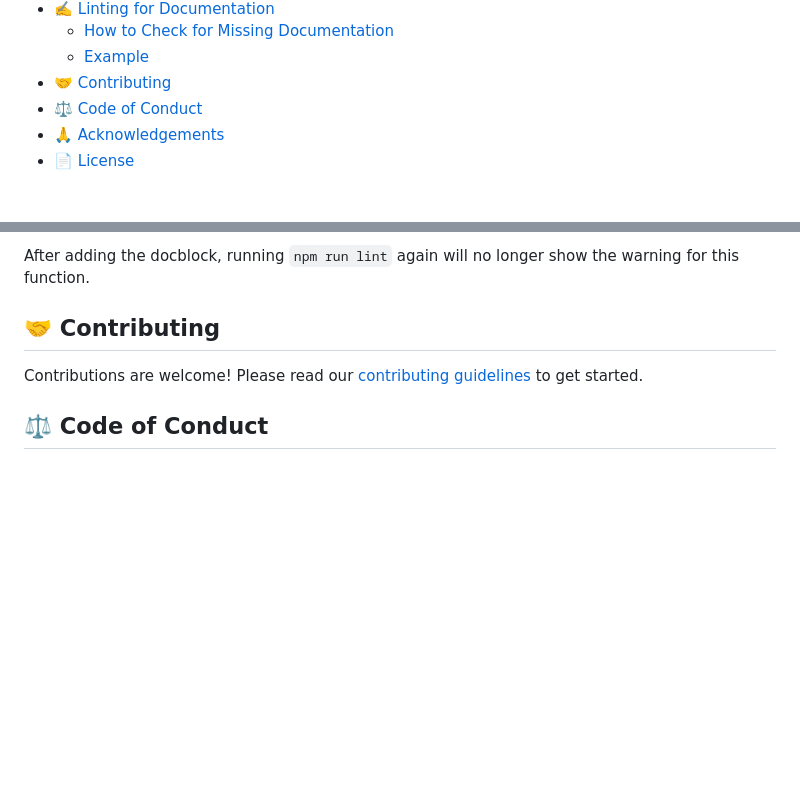
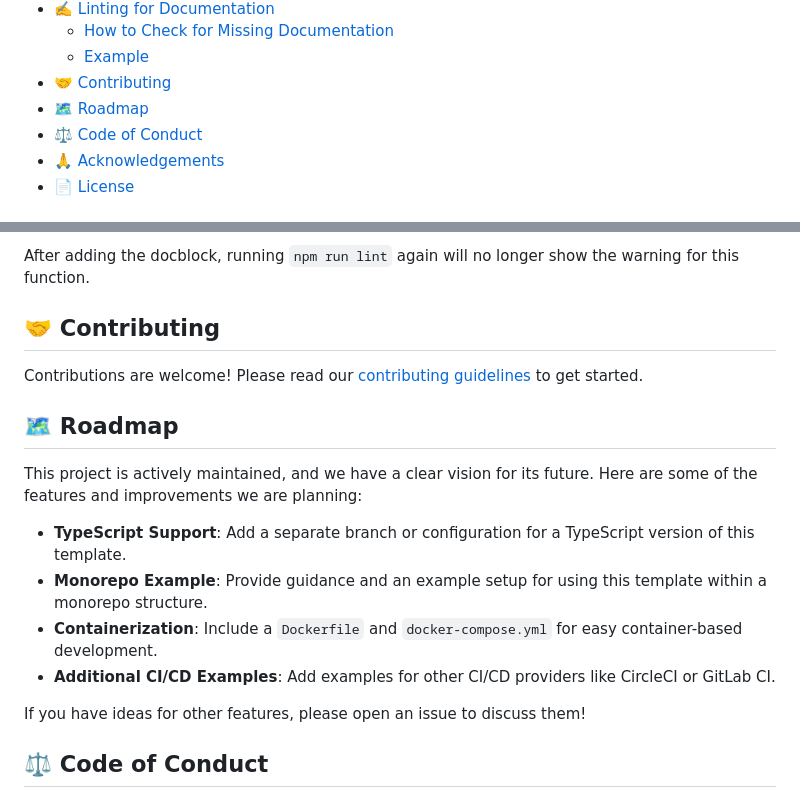
Before and after one commit to ioncakephper/test-weaver, a Markdown page: README.md, 2 parts joined by grey strips. GitHub-like rendering; blank space fills up the shorter version.

Commit message:
docs: update CHANGELOG.md and README.md

```diff
--- a/README.md
+++ b/README.md
@@ -34,6 +34,7 @@ This project provides a solid foundation for building high-quality JavaScript ap
   - [How to Check for Missing Documentation](#how-to-check-for-missing-documentation)
   - [Example](#example)
 - [🤝 Contributing](#-contributing)
+- [🗺️ Roadmap](#-roadmap)
 - [⚖️ Code of Conduct](#-code-of-conduct)
 - [🙏 Acknowledgements](#-acknowledgements)
 - [📄 License](#-license)
@@ -268,6 +269,17 @@ After adding the docblock, running `npm run lint` again will no longer show the
 
 Contributions are welcome! Please read our [contributing guidelines](CONTRIBUTING.md) to get started.
 
+## 🗺️ Roadmap
+
+This project is actively maintained, and we have a clear vision for its future. Here are some of the features and improvements we are planning:
+
+- **TypeScript Support**: Add a separate branch or configuration for a TypeScript version of this template.
+- **Monorepo Example**: Provide guidance and an example setup for using this template within a monorepo structure.
+- **Containerization**: Include a `Dockerfile` and `docker-compose.yml` for easy container-based development.
+- **Additional CI/CD Examples**: Add examples for other CI/CD providers like CircleCI or GitLab CI.
+
+If you have ideas for other features, please open an issue to discuss them!
+
 ## ⚖️ Code of Conduct
 
 To ensure a welcoming and inclusive community, this project adheres to a [Code of Conduct](CODE_OF_CONDUCT.md). Please read it to understand the standards of behavior we expect from all participants.
```
